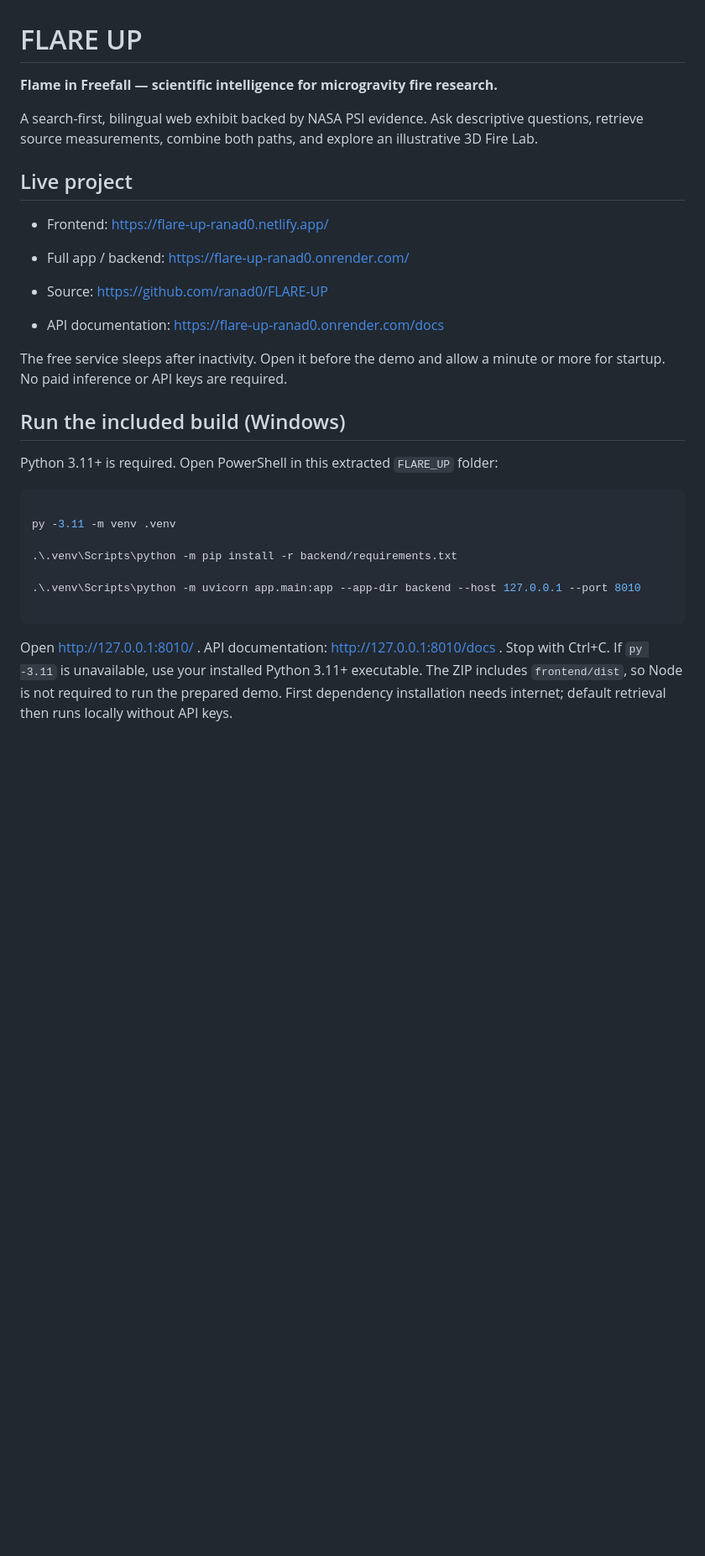
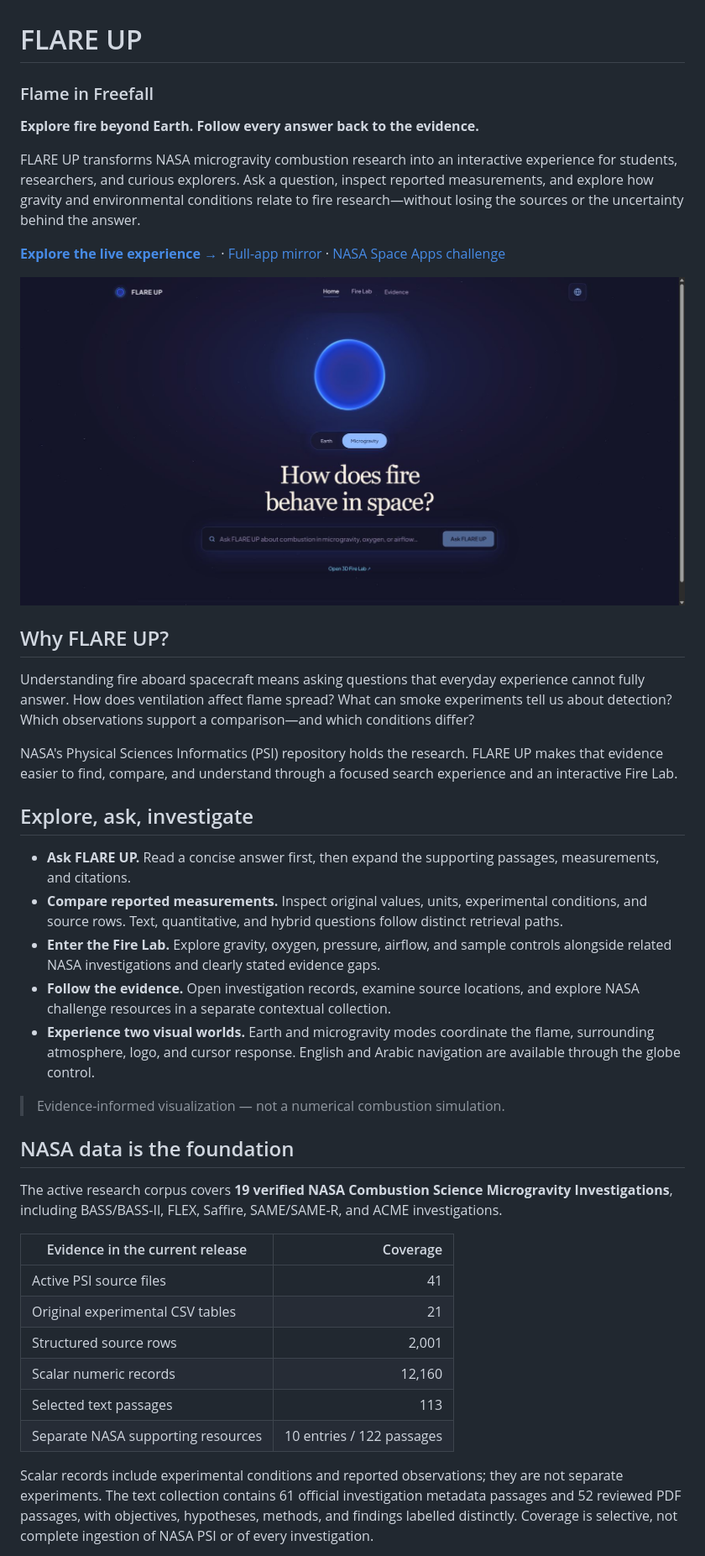
Before and after one commit to ranad0/FLARE-UP, a Markdown page: README.md, the part around one of its changes. Shown at 84% size. Rendered like a GitHub page; pictures changed too: docs/flare-up-preview.jpg (added); blank space fills up the shorter version.

Commit message:
Showcase FLARE UP and credit the team; resolve citations from source spans

````diff
--- a/README.md
+++ b/README.md
@@ -1,33 +1,43 @@
 # FLARE UP
 
-**Flame in Freefall — scientific intelligence for microgravity fire research.**
+### Flame in Freefall
 
-A search-first, bilingual web exhibit backed by NASA PSI evidence. Ask descriptive questions, retrieve source measurements, combine both paths, and explore an illustrative 3D Fire Lab.
+**Explore fire beyond Earth. Follow every answer back to the evidence.**
 
-## Live project
+FLARE UP transforms NASA microgravity combustion research into an interactive experience for students, researchers, and curious explorers. Ask a question, inspect reported measurements, and explore how gravity and environmental conditions relate to fire research—without losing the sources or the uncertainty behind the answer.
 
-- Frontend: https://flare-up-ranad0.netlify.app/
-- Full app / backend: https://flare-up-ranad0.onrender.com/
+[**Explore the live experience →**](https://flare-up-ranad0.netlify.app/) · [Full-app mirror](https://flare-up-ranad0.onrender.com/) · [NASA Space Apps challenge](https://www.spaceappschallenge.org/2026/challenges/flame-in-freefall/)
 
-- Source: https://github.com/ranad0/FLARE-UP
+![FLARE UP: an interactive microgravity flame and a search-first research experience](docs/flare-up-preview.jpg)
 
-- API documentation: https://flare-up-ranad0.onrender.com/docs
+## Why FLARE UP?
 
-The free service sleeps after inactivity. Open it before the demo and allow a minute or more for startup. No paid inference or API keys are required.
+Understanding fire aboard spacecraft means asking questions that everyday experience cannot fully answer. How does ventilation affect flame spread? What can smoke experiments tell us about detection? Which observations support a comparison—and which conditions differ?
 
-## Run the included build (Windows)
+NASA's Physical Sciences Informatics (PSI) repository holds the research. FLARE UP makes that evidence easier to find, compare, and understand through a focused search experience and an interactive Fire Lab.
 
-Python 3.11+ is required. Open PowerShell in this extracted `FLARE_UP` folder:
+## Explore, ask, investigate
 
-```powershell
+- **Ask FLARE UP.** Read a concise answer first, then expand the supporting passages, measurements, and citations.
+- **Compare reported measurements.** Inspect original values, units, experimental conditions, and source rows. Text, quantitative, and hybrid questions follow distinct retrieval paths.
+- **Enter the Fire Lab.** Explore gravity, oxygen, pressure, airflow, and sample controls alongside related NASA investigations and clearly stated evidence gaps.
+- **Follow the evidence.** Open investigation records, examine source locations, and explore NASA challenge resources in a separate contextual collection.
+- **Experience two visual worlds.** Earth and microgravity modes coordinate the flame, surrounding atmosphere, logo, and cursor response. English and Arabic navigation are available through the globe control.
 
-py -3.11 -m venv .venv
+> Evidence-informed visualization — not a numerical combustion simulation.
 
-.\.venv\Scripts\python -m pip install -r backend/requirements.txt
+## NASA data is the foundation
 
-.\.venv\Scripts\python -m uvicorn app.main:app --app-dir backend --host 127.0.0.1 --port 8010
+The active research corpus covers **19 verified NASA Combustion Science Microgravity Investigations**, including BASS/BASS-II, FLEX, Saffire, SAME/SAME-R, and ACME investigations.
 
-```
+| Evidence in the current release | Coverage |
+|---|---:|
+| Active PSI source files | 41 |
+| Original experimental CSV tables | 21 |
+| Structured source rows | 2,001 |
+| Scalar numeric records | 12,160 |
+| Selected text passages | 113 |
+| Separate NASA supporting resources | 10 entries / 122 passages |
 
-Open http://127.0.0.1:8010/ . API documentation: http://127.0.0.1:8010/docs . Stop with Ctrl+C. If `py -3.11` is unavailable, use your installed Python 3.11+ executable. The ZIP includes `frontend/dist`, so Node is not required to run the prepared demo. First dependency installation needs internet; default retrieval then runs locally without API keys.
+Scalar records include experimental conditions and reported observations; they are not separate experiments. The text collection contains 61 official investigation metadata passages and 52 reviewed PDF passages, with objectives, hypotheses, methods, and findings labelled distinctly. Coverage is selective, not complete ingestion of NASA PSI or of every investigation.
 
````
Also changed, not shown: other parts of README.md (+26 -84 lines), CONTRIBUTORS.md (added, +11 -0 lines), docs/LOCAL_DEVELOPMENT.md (added, +44 -0 lines), 3 other files.
